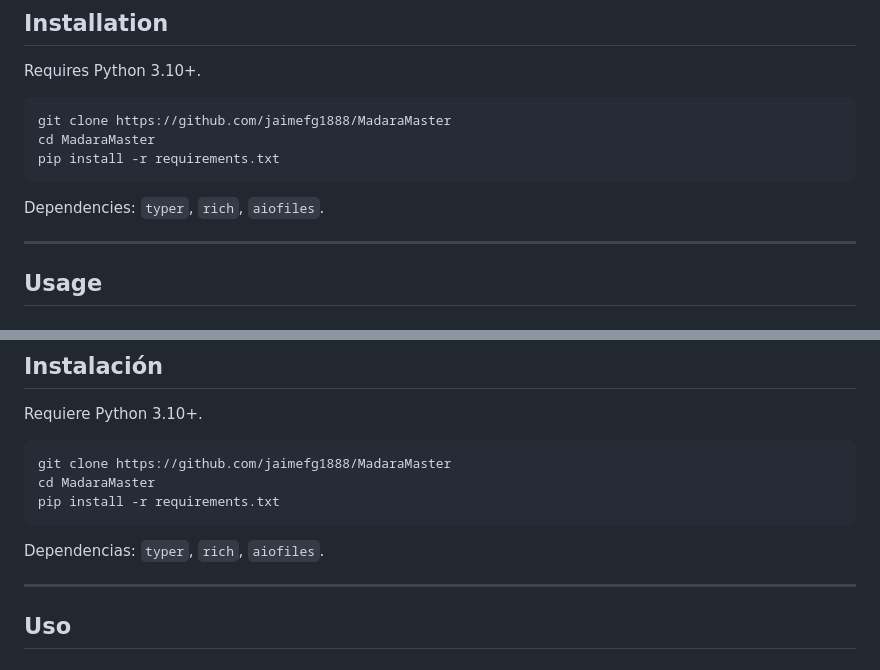
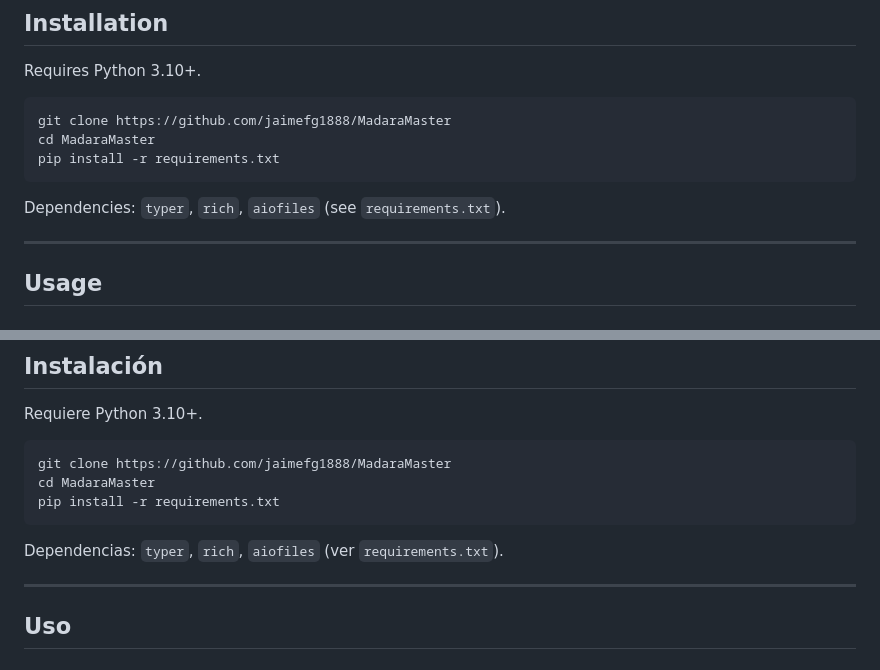
Before and after one commit to jaimefg1888/MadaraMaster, a Markdown page: README.md, 2 parts joined by grey strips. Rendered like a GitHub page.

````diff
--- a/README.md
+++ b/README.md
@@ -32,7 +32,7 @@ cd MadaraMaster
 pip install -r requirements.txt
 ```
 
-Dependencies: `typer`, `rich`, `aiofiles`.
+Dependencies: `typer`, `rich`, `aiofiles` (see `requirements.txt`).
 
 ---
 
@@ -220,7 +220,7 @@ cd MadaraMaster
 pip install -r requirements.txt
 ```
 
-Dependencias: `typer`, `rich`, `aiofiles`.
+Dependencias: `typer`, `rich`, `aiofiles` (ver `requirements.txt`).
 
 ---
 
````
